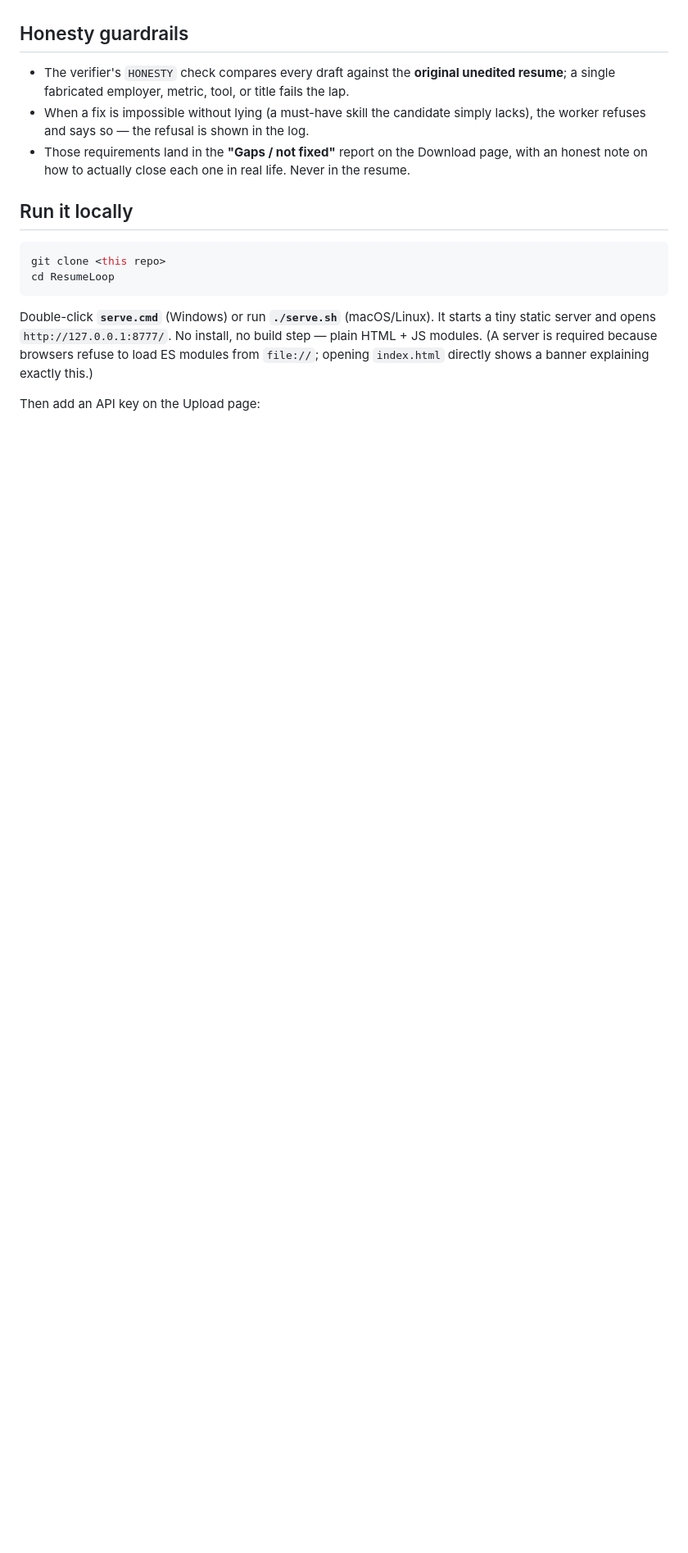
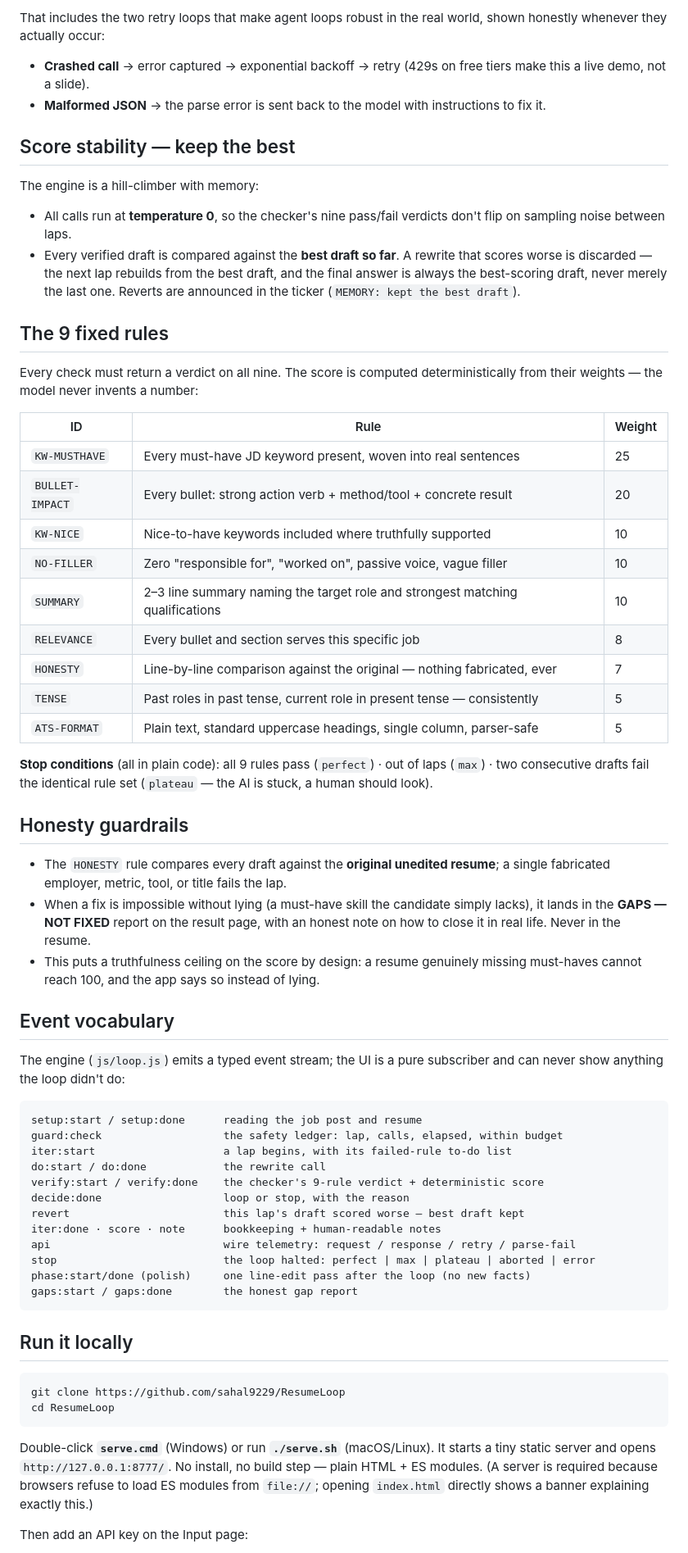
Before and after one commit to sahal9229/ResumeLoop, a Markdown page: README.md, the part around one of its changes. Shown at 82% size. Drawn GitHub-style; blank space fills up the shorter version.

Commit message:
Docs: rewrite README for v6 — circular loop, plain-word stages, live app link
Co-Authored-By: Claude Fable 5 <noreply@anthropic.com>

````diff
--- a/README.md
+++ b/README.md
@@ -78,24 +73,83 @@ both views (plus the persistent checklist panel) subscribe to one `emit` stream.
+That includes the two retry loops that make agent loops robust in the real world, shown
+honestly whenever they actually occur:
+
+- **Crashed call** → error captured → exponential backoff → retry (429s on free tiers make
+  this a live demo, not a slide).
+- **Malformed JSON** → the parse error is sent back to the model with instructions to fix it.
+
+## Score stability — keep the best
+
+The engine is a hill-climber with memory:
+
+- All calls run at **temperature 0**, so the checker's nine pass/fail verdicts don't flip on
+  sampling noise between laps.
+- Every verified draft is compared against the **best draft so far**. A rewrite that scores
+  worse is discarded — the next lap rebuilds from the best draft, and the final answer is
+  always the best-scoring draft, never merely the last one. Reverts are announced in the
+  ticker (`MEMORY: kept the best draft`).
+
+## The 9 fixed rules
+
+Every check must return a verdict on all nine. The score is computed deterministically from
+their weights — the model never invents a number:
+
+| ID | Rule | Weight |
+|---|---|---|
+| `KW-MUSTHAVE` | Every must-have JD keyword present, woven into real sentences | 25 |
+| `BULLET-IMPACT` | Every bullet: strong action verb + method/tool + concrete result | 20 |
+| `KW-NICE` | Nice-to-have keywords included where truthfully supported | 10 |
+| `NO-FILLER` | Zero "responsible for", "worked on", passive voice, vague filler | 10 |
+| `SUMMARY` | 2–3 line summary naming the target role and strongest matching qualifications | 10 |
+| `RELEVANCE` | Every bullet and section serves this specific job | 8 |
+| `HONESTY` | Line-by-line comparison against the original — nothing fabricated, ever | 7 |
+| `TENSE` | Past roles in past tense, current role in present tense — consistently | 5 |
+| `ATS-FORMAT` | Plain text, standard uppercase headings, single column, parser-safe | 5 |
+
+**Stop conditions** (all in plain code): all 9 rules pass (`perfect`) · out of laps (`max`) ·
+two consecutive drafts fail the identical rule set (`plateau` — the AI is stuck, a human
+should look).
 
 ## Honesty guardrails
 
-- The verifier's `HONESTY` check compares every draft against the **original unedited resume**;
-  a single fabricated employer, metric, tool, or title fails the lap.
-- When a fix is impossible without lying (a must-have skill the candidate simply lacks), the
-  worker refuses and says so — the refusal is shown in the log.
-- Those requirements land in the **"Gaps / not fixed"** report on the Download page, with an
-  honest note on how to actually close each one in real life. Never in the resume.
+- The `HONESTY` rule compares every draft against the **original unedited resume**; a single
+  fabricated employer, metric, tool, or title fails the lap.
+- When a fix is impossible without lying (a must-have skill the candidate simply lacks), it
+  lands in the **GAPS — NOT FIXED** report on the result page, with an honest note on how to
+  close it in real life. Never in the resume.
+- This puts a truthfulness ceiling on the score by design: a resume genuinely missing
+  must-haves cannot reach 100, and the app says so instead of lying.
+
+## Event vocabulary
+
+The engine (`js/loop.js`) emits a typed event stream; the UI is a pure subscriber and can
+never show anything the loop didn't do:
+
+```
+setup:start / setup:done      reading the job post and resume
+guard:check                   the safety ledger: lap, calls, elapsed, within budget
+iter:start                    a lap begins, with its failed-rule to-do list
+do:start / do:done            the rewrite call
+verify:start / verify:done    the checker's 9-rule verdict + deterministic score
+decide:done                   loop or stop, with the reason
+revert                        this lap's draft scored worse — best draft kept
+iter:done · score · note      bookkeeping + human-readable notes
+api                           wire telemetry: request / response / retry / parse-fail
+stop                          the loop halted: perfect | max | plateau | aborted | error
+phase:start/done (polish)     one line-edit pass after the loop (no new facts)
+gaps:start / gaps:done        the honest gap report
+```
 
 ## Run it locally
 
 ```bash
-git clone <this repo>
+git clone https://github.com/sahal9229/ResumeLoop
 cd ResumeLoop
 ```
 
 Double-click **`serve.cmd`** (Windows) or run **`./serve.sh`** (macOS/Linux). It starts a tiny
 static server and opens `http://127.0.0.1:8777/`. No install, no build step — plain HTML +
-JS modules. (A server is required because browsers refuse to load ES modules from `file://`;
+ES modules. (A server is required because browsers refuse to load ES modules from `file://`;
 opening `index.html` directly shows a banner explaining exactly this.)
 
-Then add an API key on the Upload page:
+Then add an API key on the Input page:
 
````
Also changed, not shown: other parts of README.md (+84 -77 lines).
